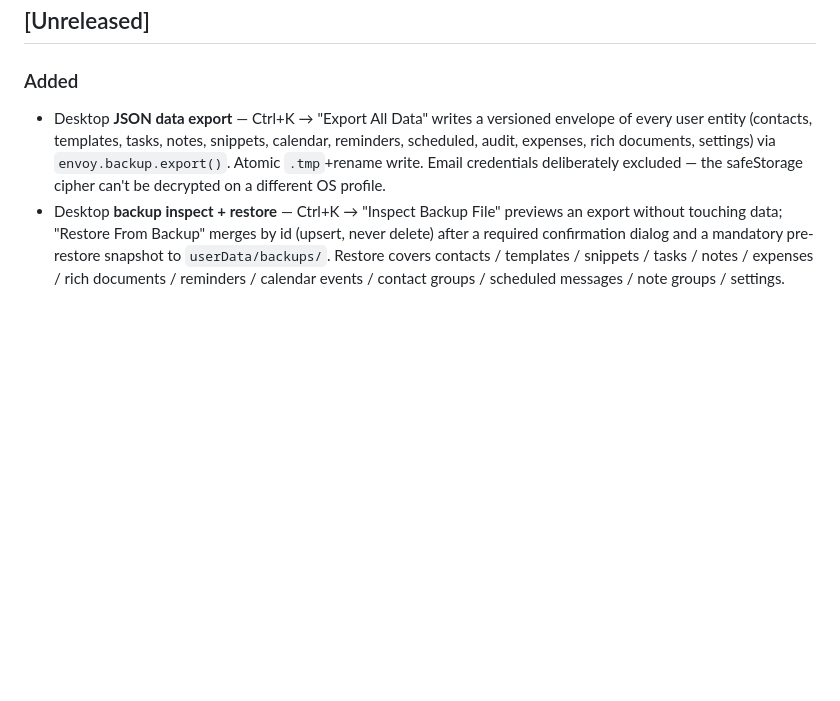
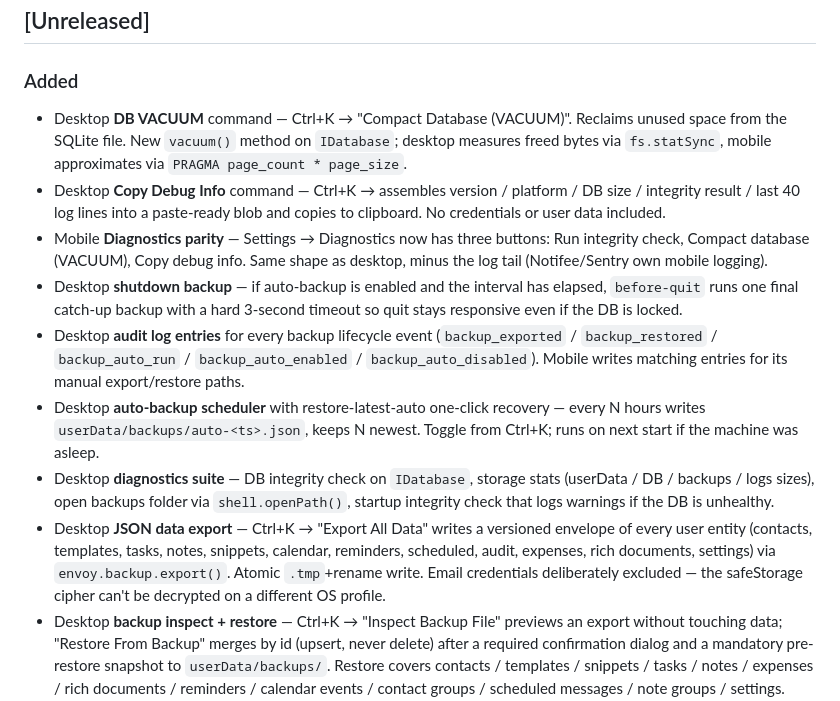
Before and after one commit to shamil3ilm/envoy, a Markdown page: CHANGELOG.md, the part around the change. Drawn GitHub-style; blank space fills up the shorter version.

Commit message:
docs: changelog full data-hygiene session

```diff
--- a/CHANGELOG.md
+++ b/CHANGELOG.md
@@ -6,6 +6,34 @@ Format: [Keep a Changelog](https://keepachangelog.com/en/1.1.0/). Versioning: [S
 ## [Unreleased]
 
 ### Added
+- Desktop **DB VACUUM** command — Ctrl+K → "Compact Database (VACUUM)".
+  Reclaims unused space from the SQLite file. New `vacuum()` method on
+  `IDatabase`; desktop measures freed bytes via `fs.statSync`, mobile
+  approximates via `PRAGMA page_count * page_size`.
+- Desktop **Copy Debug Info** command — Ctrl+K → assembles version /
+  platform / DB size / integrity result / last 40 log lines into a
+  paste-ready blob and copies to clipboard. No credentials or user data
+  included.
+- Mobile **Diagnostics parity** — Settings → Diagnostics now has three
+  buttons: Run integrity check, Compact database (VACUUM), Copy debug
+  info. Same shape as desktop, minus the log tail (Notifee/Sentry own
+  mobile logging).
+- Desktop **shutdown backup** — if auto-backup is enabled and the
+  interval has elapsed, `before-quit` runs one final catch-up backup
+  with a hard 3-second timeout so quit stays responsive even if the DB
+  is locked.
+- Desktop **audit log entries** for every backup lifecycle event
+  (`backup_exported` / `backup_restored` / `backup_auto_run` /
+  `backup_auto_enabled` / `backup_auto_disabled`). Mobile writes
+  matching entries for its manual export/restore paths.
+- Desktop **auto-backup scheduler** with restore-latest-auto one-click
+  recovery — every N hours writes `userData/backups/auto-<ts>.json`,
+  keeps N newest. Toggle from Ctrl+K; runs on next start if the machine
+  was asleep.
+- Desktop **diagnostics suite** — DB integrity check on `IDatabase`,
+  storage stats (userData / DB / backups / logs sizes), open backups
+  folder via `shell.openPath()`, startup integrity check that logs
+  warnings if the DB is unhealthy.
 - Desktop **JSON data export** — Ctrl+K → "Export All Data" writes a
   versioned envelope of every user entity (contacts, templates, tasks,
   notes, snippets, calendar, reminders, scheduled, audit, expenses, rich
```
